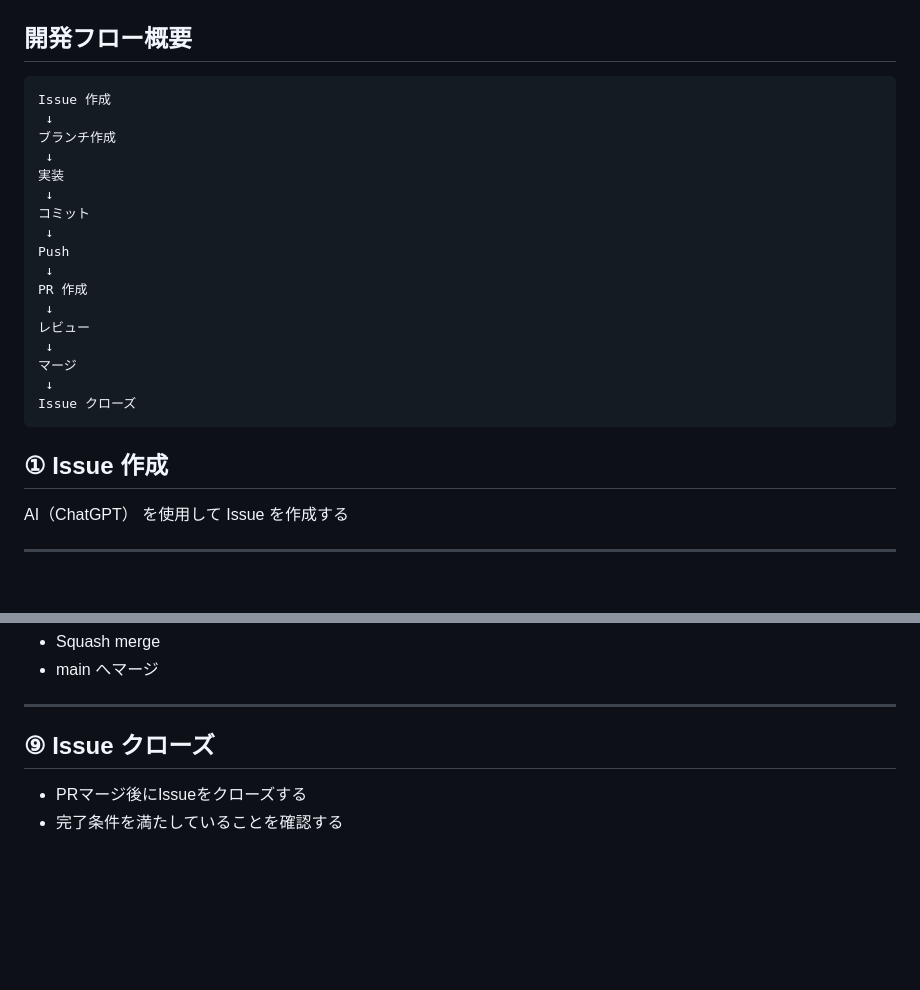
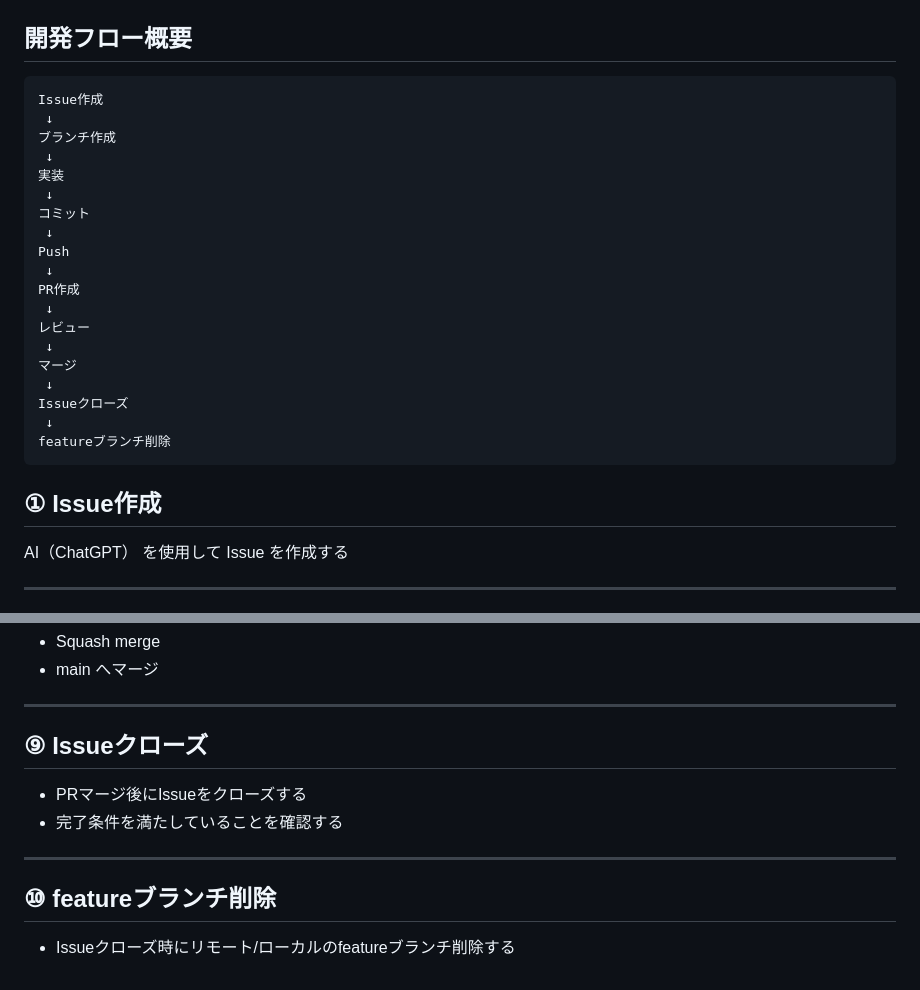
Before and after one commit to shimizut-dev/phone-order-api, a Markdown page: docs/09_development/development-flow.md, 2 parts joined by grey strips. GitHub-like rendering; blank space fills up the shorter version.

Commit message:
docs: 開発フロー資料を更新 (#21)

````diff
--- a/docs/09_development/development-flow.md
+++ b/docs/09_development/development-flow.md
@@ -142,7 +142,7 @@ Issue と PR の各項目が対になるように起票する
 ## 開発フロー概要
 
 ```
-Issue 作成
+Issue作成
  ↓
 ブランチ作成
  ↓
@@ -152,16 +152,18 @@ Issue 作成
  ↓
 Push
  ↓
-PR 作成
+PR作成
  ↓
 レビュー
  ↓
 マージ
  ↓
-Issue クローズ
+Issueクローズ
+ ↓
+featureブランチ削除
 ```
 
-## ① Issue 作成
+## ① Issue作成
 
 AI（ChatGPT） を使用して Issue を作成する
 
@@ -251,7 +253,13 @@ AI（ChatGPT） を使用して PR を作成
 
 ---
 
-## ⑨ Issue クローズ
+## ⑨ Issueクローズ
 
 - PRマージ後にIssueをクローズする
 - 完了条件を満たしていることを確認する
+
+---
+
+## ⑩ featureブランチ削除
+
+- Issueクローズ時にリモート/ローカルのfeatureブランチ削除する
````
Also changed, not shown: other parts of docs/09_development/development-flow.md (+1 -1 lines).
